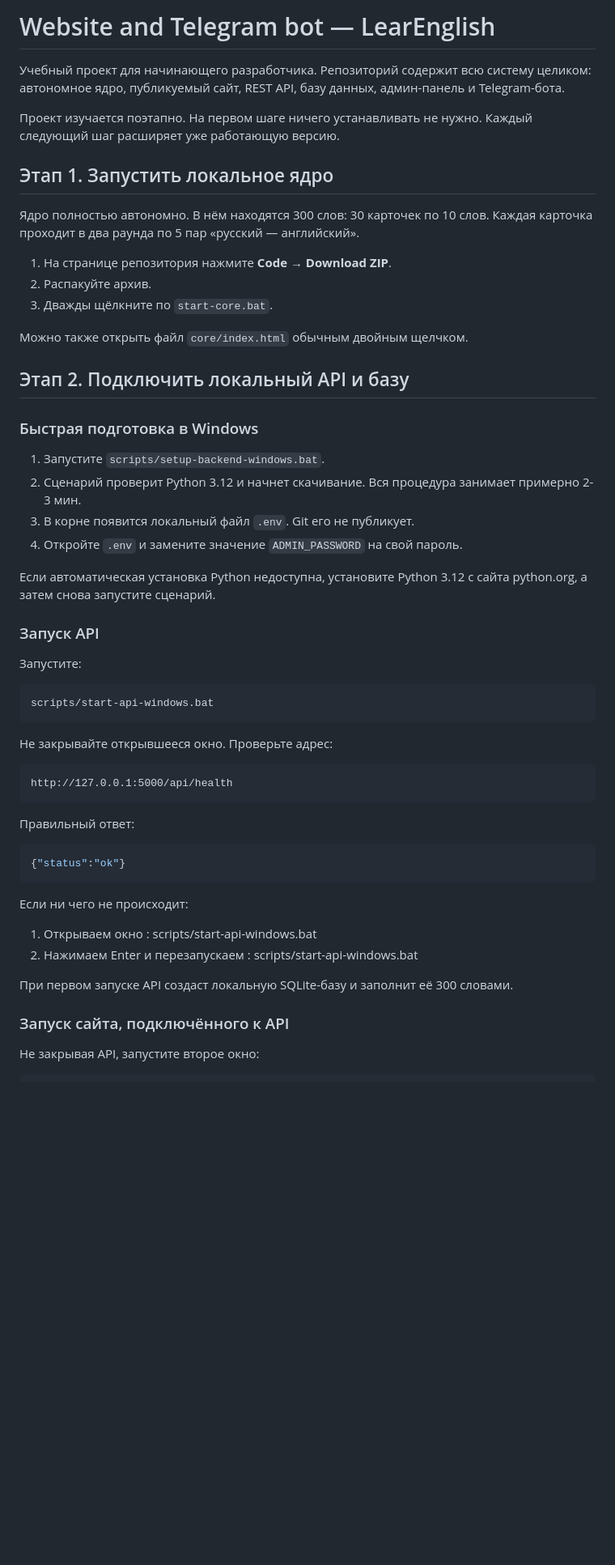
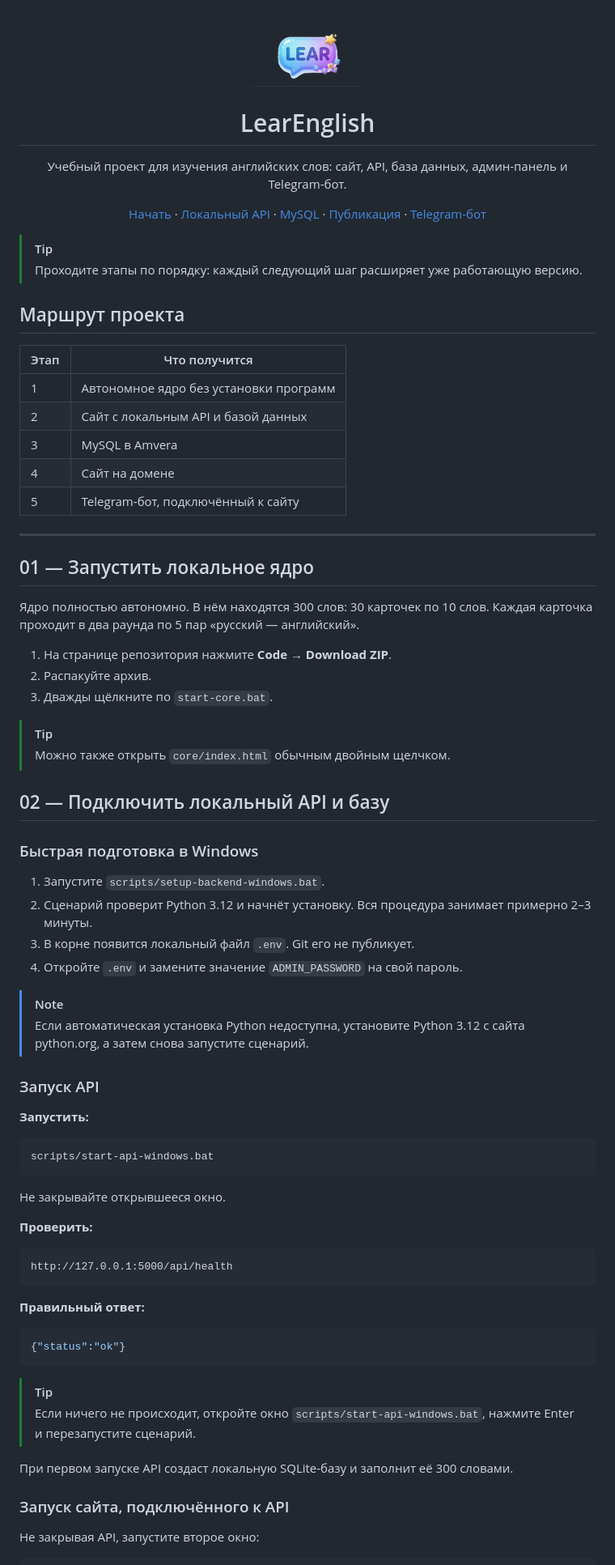
Before and after one commit to BriksChat/Website-and-Telegram-bot, a Markdown page: README.md, the part around one of its changes. Shown at 81% size. Rendered like a GitHub page; blank space fills up the shorter version.

Commit message:
Оформить README как учебную дорожную карту

````diff
--- a/README.md
+++ b/README.md
@@ -1,11 +1,42 @@
-# Website and Telegram bot — LearEnglish
+<!-- Навигация -->
+<a id="top"></a>
 
-Учебный проект для начинающего разработчика. Репозиторий содержит всю систему целиком: автономное ядро, публикуемый сайт, REST API, базу данных, админ-панель и Telegram-бота.
+<p align="center">
+  <img src="website/images/lear-logo.png" alt="Логотип LearEnglish" width="140">
+</p>
 
-Проект изучается поэтапно. На первом шаге ничего устанавливать не нужно. Каждый следующий шаг расширяет уже работающую версию.
+<h1 align="center">LearEnglish</h1>
 
+<p align="center">
+  Учебный проект для изучения английских слов: сайт, API, база данных, админ-панель и Telegram-бот.
+</p>
 
-## Этап 1. Запустить локальное ядро
+<p align="center">
+  <a href="#stage-1">Начать</a> ·
+  <a href="#stage-2">Локальный API</a> ·
+  <a href="#stage-3">MySQL</a> ·
+  <a href="#stage-4">Публикация</a> ·
+  <a href="#stage-5">Telegram-бот</a>
+</p>
+
+> [!TIP]
+> Проходите этапы по порядку: каждый следующий шаг расширяет уже работающую версию.
+
+## Маршрут проекта
+
+| Этап | Что получится |
+| --- | --- |
+| 1 | Автономное ядро без установки программ |
+| 2 | Сайт с локальным API и базой данных |
+| 3 | MySQL в Amvera |
+| 4 | Сайт на домене |
+| 5 | Telegram-бот, подключённый к сайту |
+
+---
+
+<a id="stage-1"></a>
+
+## 01 — Запустить локальное ядро
 
 Ядро полностью автономно. В нём находятся 300 слов: 30 карточек по 10 слов. Каждая карточка проходит в два раунда по 5 пар «русский — английский».
 
@@ -13,44 +44,49 @@
 2. Распакуйте архив.
 3. Дважды щёлкните по `start-core.bat`.
 
-Можно также открыть файл `core/index.html` обычным двойным щелчком.
+> [!TIP]
+> Можно также открыть `core/index.html` обычным двойным щелчком.
 
-## Этап 2. Подключить локальный API и базу
+<a id="stage-2"></a>
+
+## 02 — Подключить локальный API и базу
 
 ### Быстрая подготовка в Windows
 
 1. Запустите `scripts/setup-backend-windows.bat`.
-2. Сценарий проверит Python 3.12 и начнет скачивание. Вся процедура занимает примерно 2-3 мин.
+2. Сценарий проверит Python 3.12 и начнёт установку. Вся процедура занимает примерно 2–3 минуты.
 3. В корне появится локальный файл `.env`. Git его не публикует.
 4. Откройте `.env` и замените значение `ADMIN_PASSWORD` на свой пароль.
 
-Если автоматическая установка Python недоступна, установите Python 3.12 с сайта python.org, а затем снова запустите сценарий.
+> [!NOTE]
+> Если автоматическая установка Python недоступна, установите Python 3.12 с сайта python.org, а затем снова запустите сценарий.
 
 ### Запуск API
 
-Запустите:
+**Запустить:**
 
-```text
+```bat
 scripts/start-api-windows.bat
 ```
 
-Не закрывайте открывшееся окно. Проверьте адрес:
+Не закрывайте открывшееся окно.
+
+**Проверить:**
 
 ```text
 http://127.0.0.1:5000/api/health
 ```
 
-Правильный ответ:
+**Правильный ответ:**
 
 ```json
 {"status":"ok"}
 ```
-Если ни чего не происходит:
-1. Открываем окно : scripts/start-api-windows.bat
-2. Нажимаем Enter и перезапускаем : scripts/start-api-windows.bat
+
+> [!TIP]
+> Если ничего не происходит, откройте окно `scripts/start-api-windows.bat`, нажмите Enter и перезапустите сценарий.
 
 При первом запуске API создаст локальную SQLite-базу и заполнит её 300 словами.
-
 
 ### Запуск сайта, подключённого к API
 
````
Also changed, not shown: other parts of README.md (+35 -15 lines).
